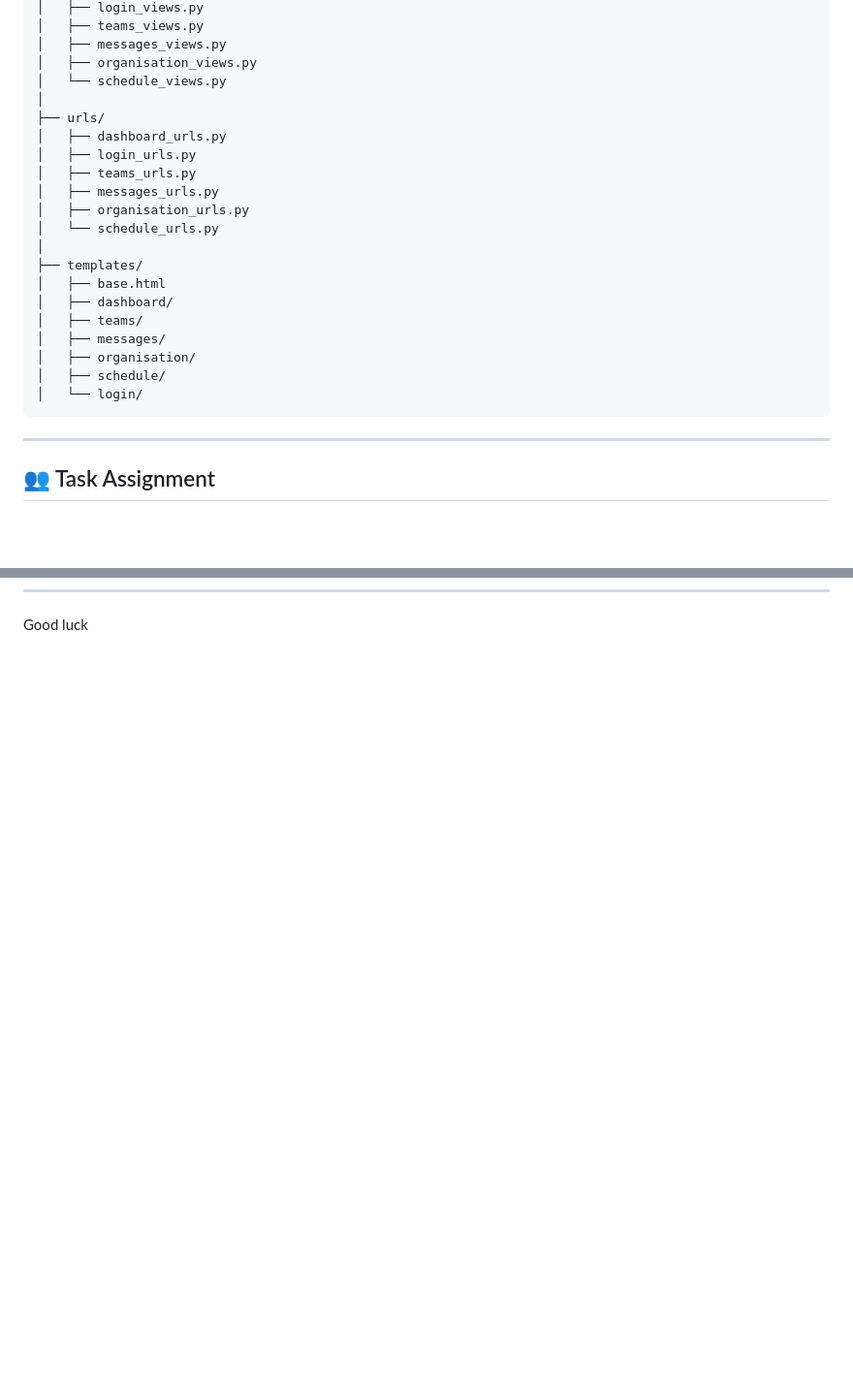
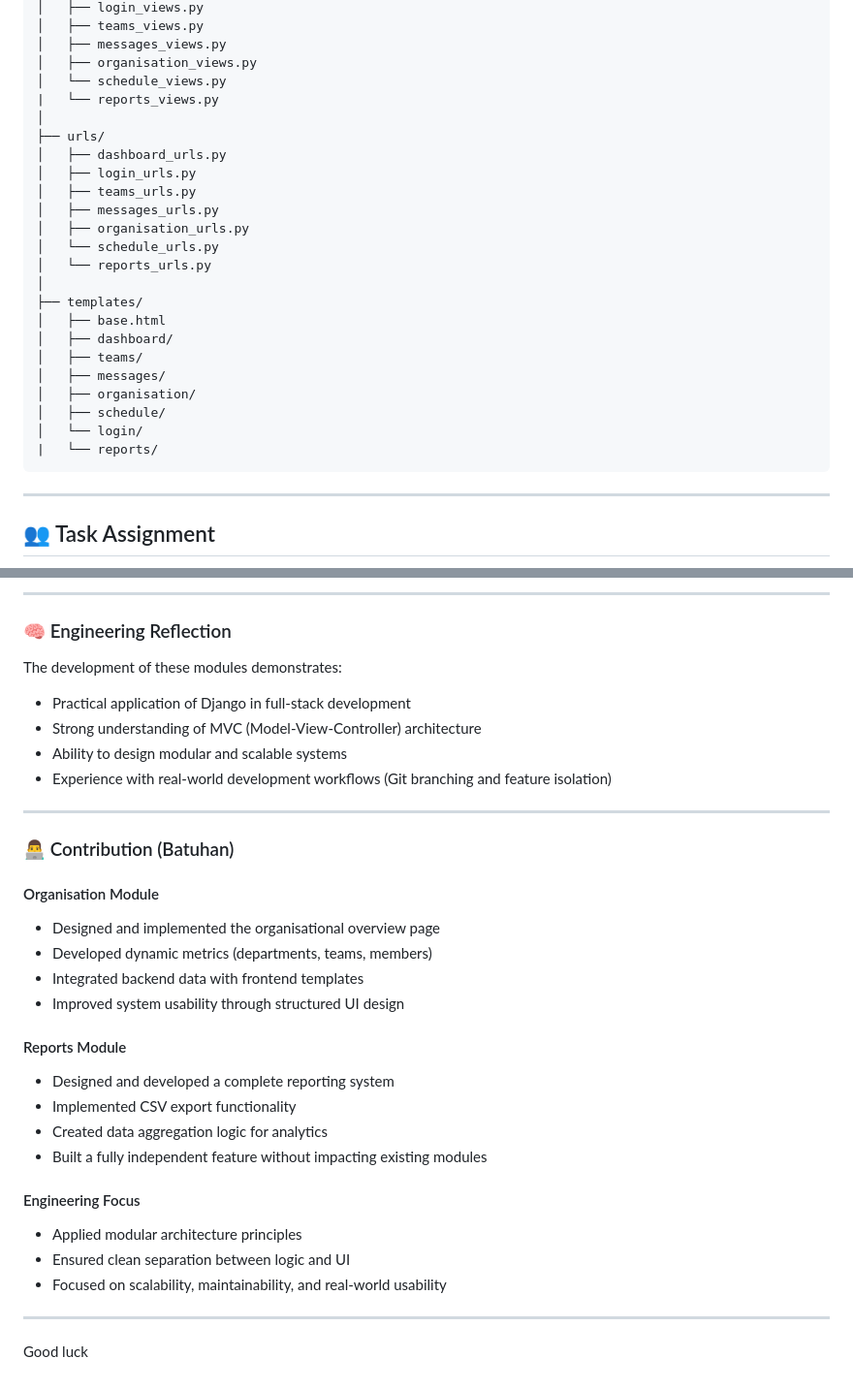
Before and after one commit to ntadili/skyhub-django, a Markdown page: README.md, 2 parts joined by grey strips. Shown at 97% size. GitHub-like rendering; blank space fills up the shorter version.

Commit message:
Update README with Reports and Organisation modules
Added Reports and Organisation modules with features and implementation details.

````diff
--- a/README.md
+++ b/README.md
@@ -123,6 +123,7 @@ main/
 │   ├── messages_views.py
 │   ├── organisation_views.py
 │   └── schedule_views.py
+|   └── reports_views.py
 │
 ├── urls/
 │   ├── dashboard_urls.py
@@ -131,6 +132,7 @@ main/
 │   ├── messages_urls.py
 │   ├── organisation_urls.py
 │   └── schedule_urls.py
+│   └── reports_urls.py
 │
 ├── templates/
 │   ├── base.html
@@ -140,6 +142,7 @@ main/
 │   ├── organisation/
 │   ├── schedule/
 │   └── login/
+|   └── reports/
 ```
 
 ---
@@ -281 +353,34 @@ git push origin elvin
+---
+
+### 🧠 Engineering Reflection
+
+The development of these modules demonstrates:
+
+- Practical application of Django in full-stack development
+- Strong understanding of MVC (Model-View-Controller) architecture
+- Ability to design modular and scalable systems
+- Experience with real-world development workflows (Git branching and feature isolation)
+
+---
+
+### 👨‍💻 Contribution (Batuhan)
+
+#### Organisation Module
+- Designed and implemented the organisational overview page
+- Developed dynamic metrics (departments, teams, members)
+- Integrated backend data with frontend templates
+- Improved system usability through structured UI design
+
+#### Reports Module
+- Designed and developed a complete reporting system
+- Implemented CSV export functionality
+- Created data aggregation logic for analytics
+- Built a fully independent feature without impacting existing modules
+
+#### Engineering Focus
+- Applied modular architecture principles
+- Ensured clean separation between logic and UI
+- Focused on scalability, maintainability, and real-world usability
+---
+
 Good luck
````
Also changed, not shown: other parts of README.md (+69 -0 lines).
